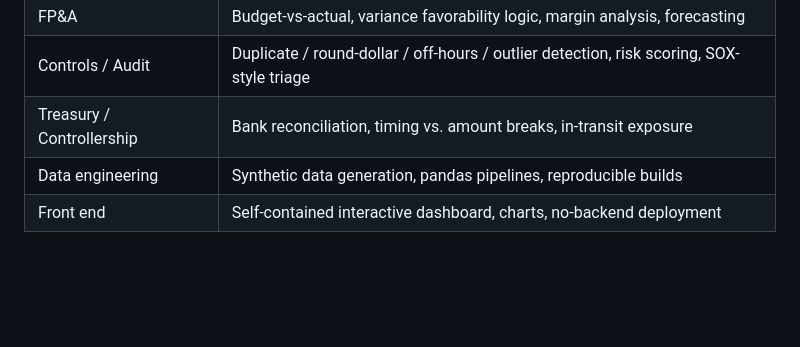
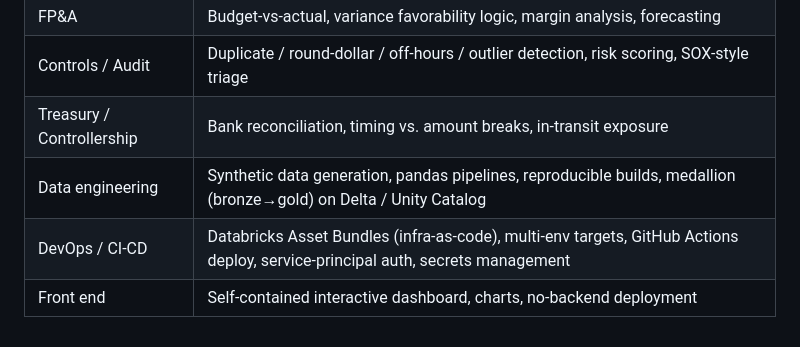
Before and after one commit to irenethebest/accounting_analytics, a Markdown page: README.md, the part around one of its changes. GitHub-like rendering; blank space fills up the shorter version.

```diff
--- a/README.md
+++ b/README.md
@@ -121,5 +157,6 @@ Everything is seeded (`SEED = 42`), so results are fully reproducible.
 | FP&A | Budget-vs-actual, variance favorability logic, margin analysis, forecasting |
 | Controls / Audit | Duplicate / round-dollar / off-hours / outlier detection, risk scoring, SOX-style triage |
 | Treasury / Controllership | Bank reconciliation, timing vs. amount breaks, in-transit exposure |
-| Data engineering | Synthetic data generation, pandas pipelines, reproducible builds |
+| Data engineering | Synthetic data generation, pandas pipelines, reproducible builds, medallion (bronze→gold) on Delta / Unity Catalog |
+| DevOps / CI-CD | Databricks Asset Bundles (infra-as-code), multi-env targets, GitHub Actions deploy, service-principal auth, secrets management |
 | Front end | Self-contained interactive dashboard, charts, no-backend deployment |
```
Also changed, not shown: other parts of README.md (+42 -6 lines).
